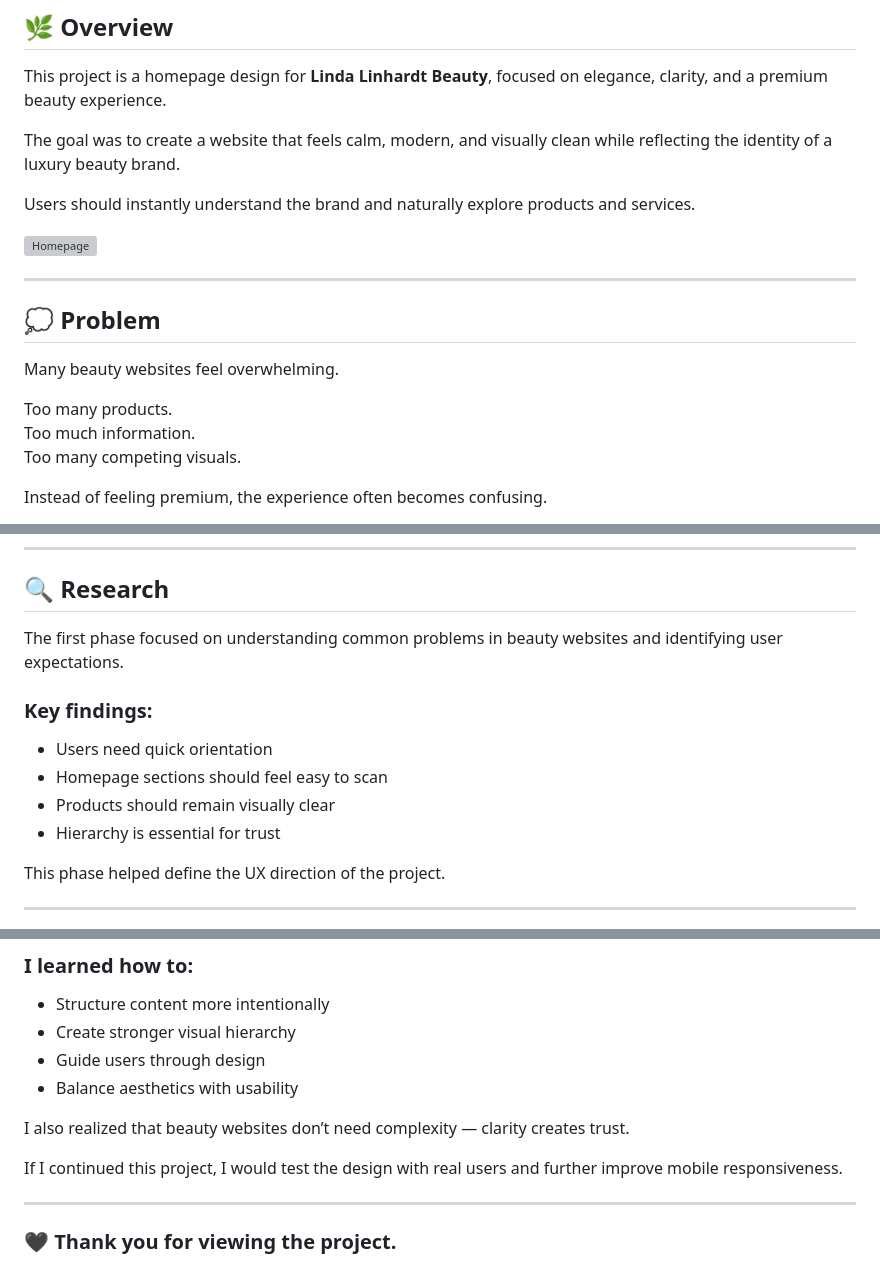
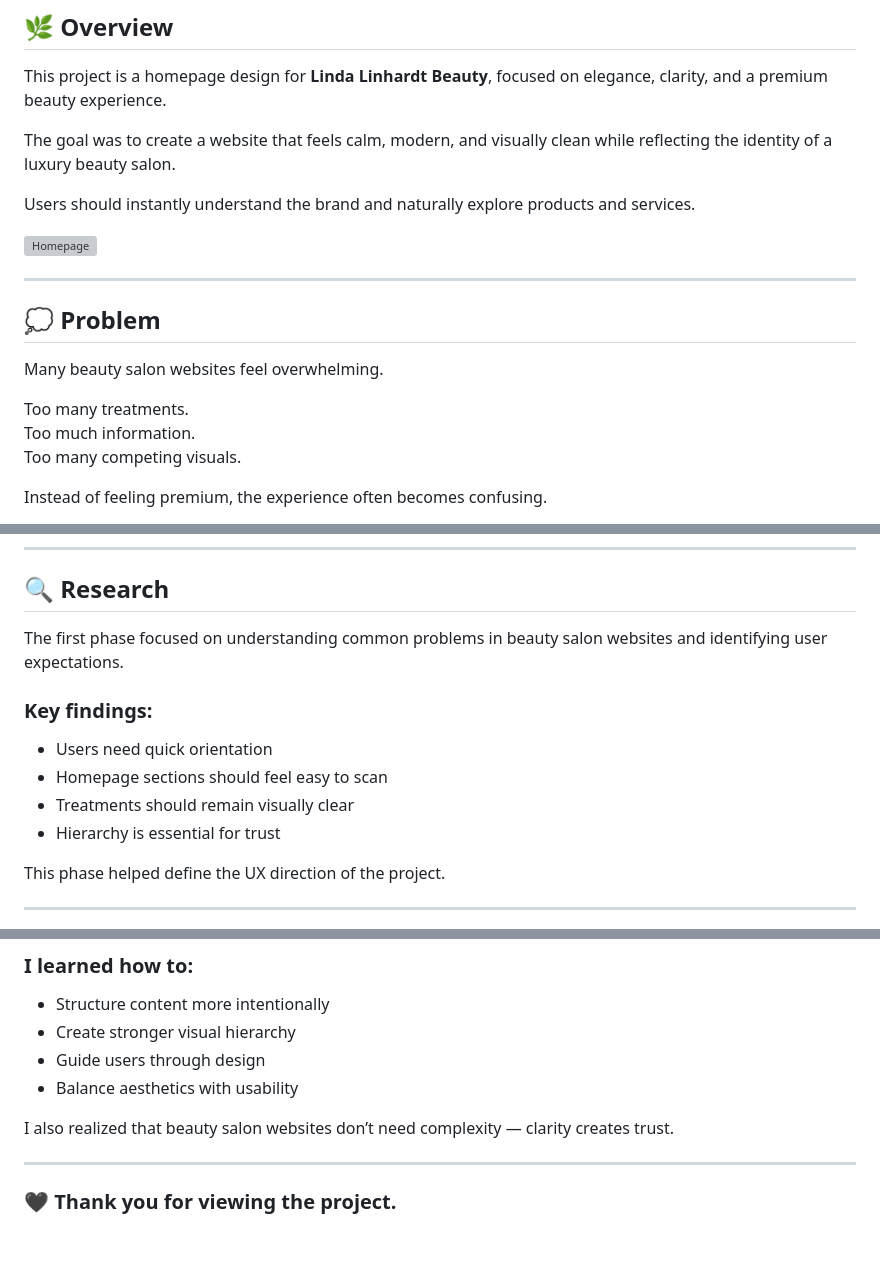
Before and after one commit to jasminlinhardt/English-for-designers, a Markdown page: Case study.md, 3 parts joined by grey strips. Drawn GitHub-style; blank space fills up the shorter version; grey boxes are pictures that could not be loaded.

Commit message:
Update terminology from 'beauty websites' to 'beauty salon websites'

```diff
--- a/Case study.md
+++ b/Case study.md
@@ -9,7 +9,7 @@
 
 This project is a homepage design for **Linda Linhardt Beauty**, focused on elegance, clarity, and a premium beauty experience.
 
-The goal was to create a website that feels calm, modern, and visually clean while reflecting the identity of a luxury beauty brand.
+The goal was to create a website that feels calm, modern, and visually clean while reflecting the identity of a luxury beauty salon.
 
 Users should instantly understand the brand and naturally explore products and services.
 
@@ -19,9 +19,9 @@ Users should instantly understand the brand and naturally explore products and s
 
 ## 💭 Problem
 
-Many beauty websites feel overwhelming.
+Many beauty salon websites feel overwhelming.
 
-Too many products.
+Too many treatments.
 Too much information.
 Too many competing visuals.
 
@@ -88,13 +88,13 @@ The goal was to create a calm and elevated feeling throughout the experience.
 
 ## 🔍 Research
 
-The first phase focused on understanding common problems in beauty websites and identifying user expectations.
+The first phase focused on understanding common problems in beauty salon websites and identifying user expectations.
 
 ### Key findings:
 
 - Users need quick orientation
 - Homepage sections should feel easy to scan
-- Products should remain visually clear
+- Treatments should remain visually clear
 - Hierarchy is essential for trust
 
 This phase helped define the UX direction of the project.
@@ -164,9 +164,7 @@ This project helped me better understand how simplicity can strengthen a brand e
 - Guide users through design
 - Balance aesthetics with usability
 
-I also realized that beauty websites don’t need complexity — clarity creates trust.
-
-If I continued this project, I would test the design with real users and further improve mobile responsiveness.
+I also realized that beauty salon websites don’t need complexity — clarity creates trust.
 
 
 ---
```
Also changed, not shown: other parts of Case study.md (+2 -2 lines).
